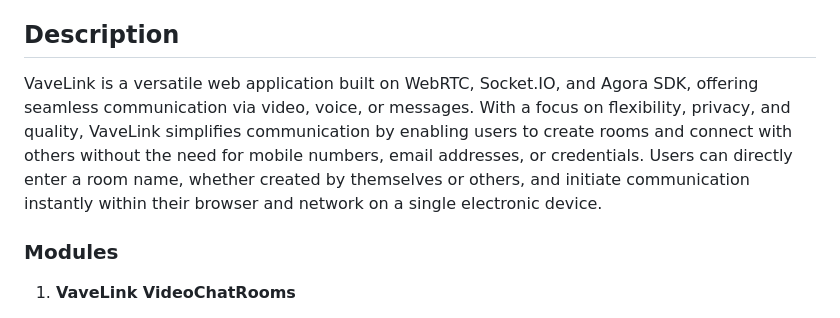
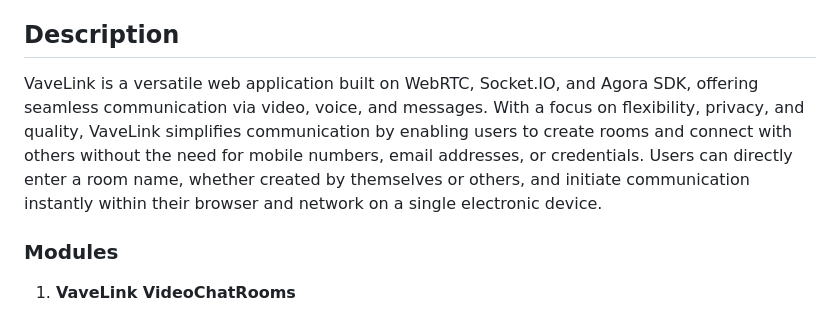
Before and after one commit to MHasiemMalik/VavelinkProjectCompleteRepo, a Markdown page: README.md, the part around the change. Drawn GitHub-style.

```diff
--- a/README.md
+++ b/README.md
@@ -2,7 +2,7 @@
 Visite the site here : [VaveLink Website](https://mhasiemmalik.github.io/VavelinkHomeRepo/)
 ## Description
 
-VaveLink is a versatile web application built on WebRTC, Socket.IO, and Agora SDK, offering seamless communication via video, voice, or messages. With a focus on flexibility, privacy, and quality, VaveLink simplifies communication by enabling users to create rooms and connect with others without the need for mobile numbers, email addresses, or credentials. Users can directly enter a room name, whether created by themselves or others, and initiate communication instantly within their browser and network on a single electronic device.
+VaveLink is a versatile web application built on WebRTC, Socket.IO, and Agora SDK, offering seamless communication via video, voice, and messages. With a focus on flexibility, privacy, and quality, VaveLink simplifies communication by enabling users to create rooms and connect with others without the need for mobile numbers, email addresses, or credentials. Users can directly enter a room name, whether created by themselves or others, and initiate communication instantly within their browser and network on a single electronic device.
 
 ### Modules
 
```
